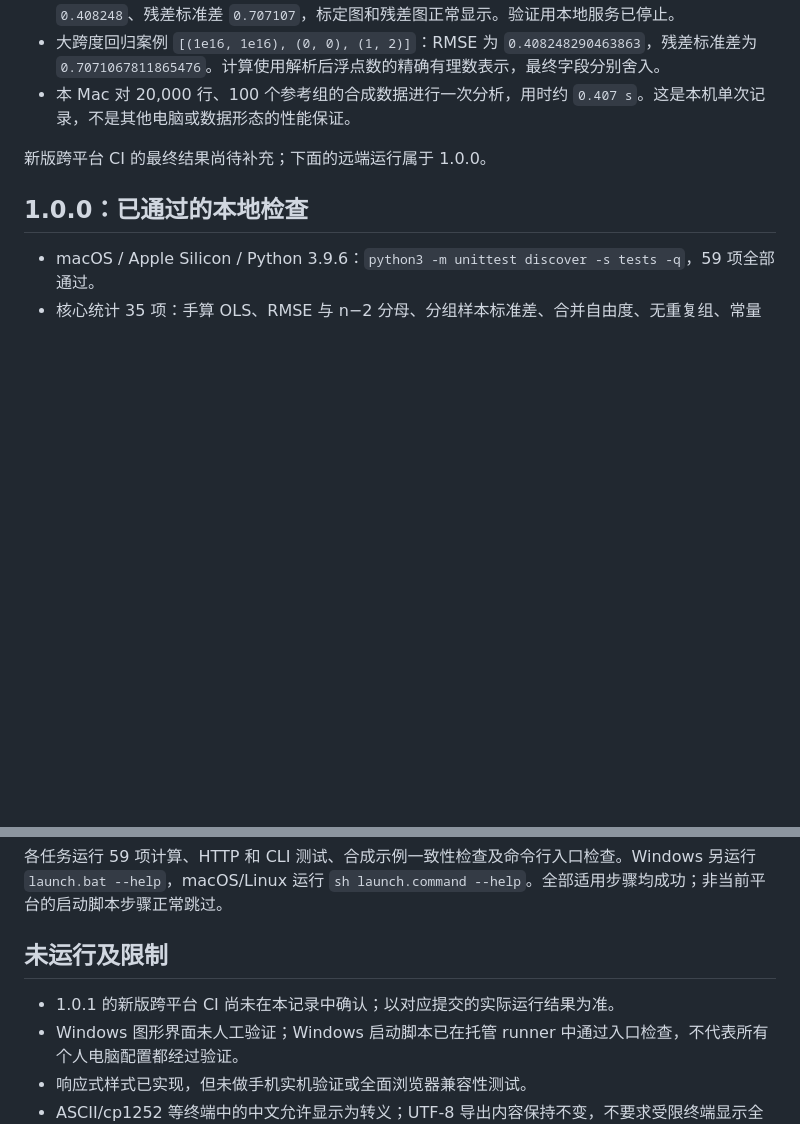
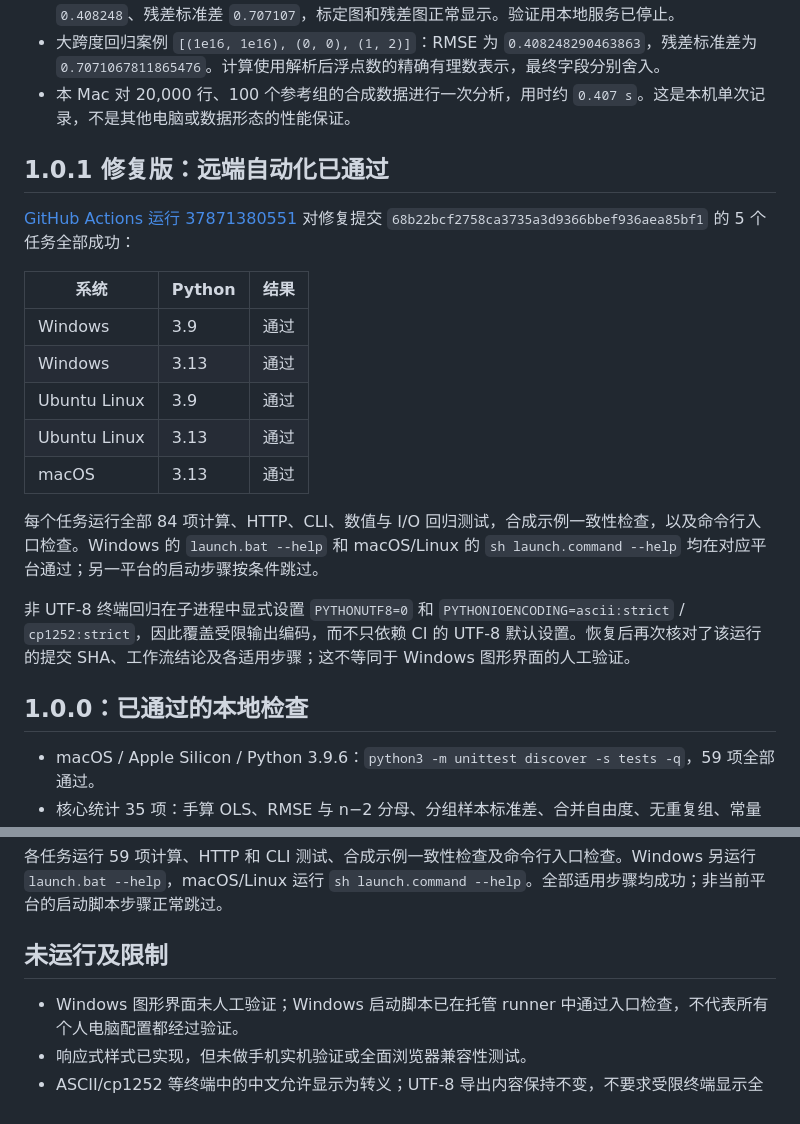
Before and after one commit to bte808/sensor-calibration-lab, a Markdown page: docs/VALIDATION.md, 2 parts joined by grey strips. GitHub-like rendering; blank space fills up the shorter version.

Commit message:
Document verified 1.0.1 cross-platform regression results

```diff
--- a/docs/VALIDATION.md
+++ b/docs/VALIDATION.md
@@ -12,7 +12,21 @@
 - 大跨度回归案例 `[(1e16, 1e16), (0, 0), (1, 2)]`：RMSE 为 `0.408248290463863`，残差标准差为 `0.7071067811865476`。计算使用解析后浮点数的精确有理数表示，最终字段分别舍入。
 - 本 Mac 对 20,000 行、100 个参考组的合成数据进行一次分析，用时约 `0.407 s`。这是本机单次记录，不是其他电脑或数据形态的性能保证。
 
-新版跨平台 CI 的最终结果尚待补充；下面的远端运行属于 1.0.0。
+## 1.0.1 修复版：远端自动化已通过
+
+[GitHub Actions 运行 37871380551](https://github.com/bte808/sensor-calibration-lab/actions/runs/37871380551) 对修复提交 `68b22bcf2758ca3735a3d9366bbef936aea85bf1` 的 5 个任务全部成功：
+
+| 系统 | Python | 结果 |
+| --- | --- | --- |
+| Windows | 3.9 | 通过 |
+| Windows | 3.13 | 通过 |
+| Ubuntu Linux | 3.9 | 通过 |
+| Ubuntu Linux | 3.13 | 通过 |
+| macOS | 3.13 | 通过 |
+
+每个任务运行全部 84 项计算、HTTP、CLI、数值与 I/O 回归测试，合成示例一致性检查，以及命令行入口检查。Windows 的 `launch.bat --help` 和 macOS/Linux 的 `sh launch.command --help` 均在对应平台通过；另一平台的启动步骤按条件跳过。
+
+非 UTF-8 终端回归在子进程中显式设置 `PYTHONUTF8=0` 和 `PYTHONIOENCODING=ascii:strict` / `cp1252:strict`，因此覆盖受限输出编码，而不只依赖 CI 的 UTF-8 默认设置。恢复后再次核对了该运行的提交 SHA、工作流结论及各适用步骤；这不等同于 Windows 图形界面的人工验证。
 
 ## 1.0.0：已通过的本地检查
 
@@ -50,7 +64,6 @@ macOS Safari 和 Chrome 均打开本地界面并显示合成示例结果。Chrom
 
 ## 未运行及限制
 
-- 1.0.1 的新版跨平台 CI 尚未在本记录中确认；以对应提交的实际运行结果为准。
 - Windows 图形界面未人工验证；Windows 启动脚本已在托管 runner 中通过入口检查，不代表所有个人电脑配置都经过验证。
 - 响应式样式已实现，但未做手机实机验证或全面浏览器兼容性测试。
 - ASCII/cp1252 等终端中的中文允许显示为转义；UTF-8 导出内容保持不变，不要求受限终端显示全部中文字形。
```
Also changed, not shown: README.md (+1 -1 lines).
